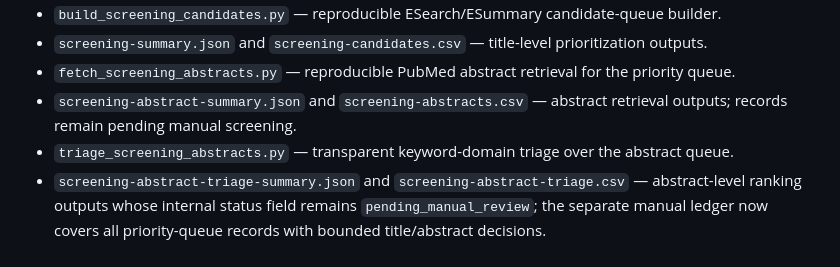
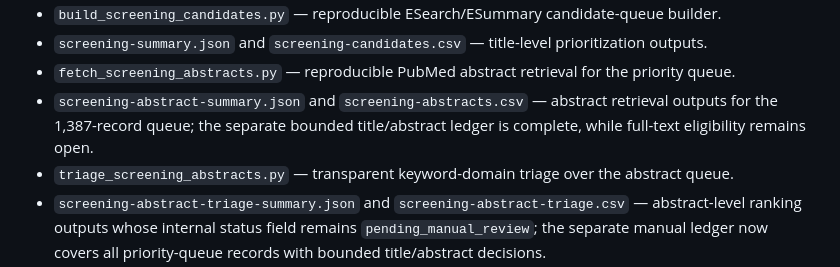
Before and after one commit to dcmcshan/artemisia, a Markdown page: manuscript/README.md, the part around the change. Rendered like a GitHub page.

Commit message:
Clarify completed title abstract screening

```diff
--- a/manuscript/README.md
+++ b/manuscript/README.md
@@ -35,7 +35,7 @@ This directory is the publication workspace for the *Artemisia* terpene review.
 - `build_screening_candidates.py` — reproducible ESearch/ESummary candidate-queue builder.
 - `screening-summary.json` and `screening-candidates.csv` — title-level prioritization outputs.
 - `fetch_screening_abstracts.py` — reproducible PubMed abstract retrieval for the priority queue.
-- `screening-abstract-summary.json` and `screening-abstracts.csv` — abstract retrieval outputs; records remain pending manual screening.
+- `screening-abstract-summary.json` and `screening-abstracts.csv` — abstract retrieval outputs for the 1,387-record queue; the separate bounded title/abstract ledger is complete, while full-text eligibility remains open.
 - `triage_screening_abstracts.py` — transparent keyword-domain triage over the abstract queue.
 - `screening-abstract-triage-summary.json` and `screening-abstract-triage.csv` — abstract-level ranking outputs whose internal status field remains `pending_manual_review`; the separate manual ledger now covers all priority-queue records with bounded title/abstract decisions.
 - `manual-screening-decisions.csv` — 1,408-record title/abstract screening log with bounded decisions and rationale; all 1,387 priority-queue records are covered, plus 21 historical or out-of-queue records. Full-text eligibility remains open.
```
Also changed, not shown: manuscript/review-protocol.md (+3 -3 lines).
